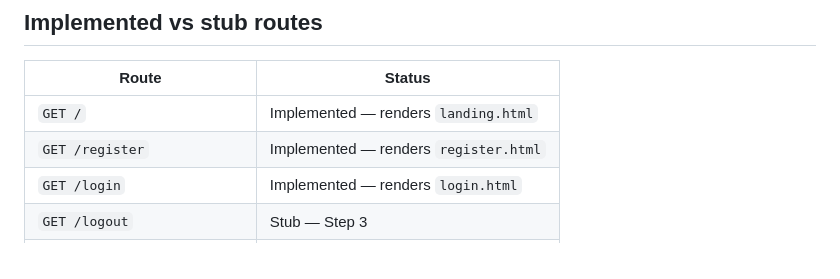
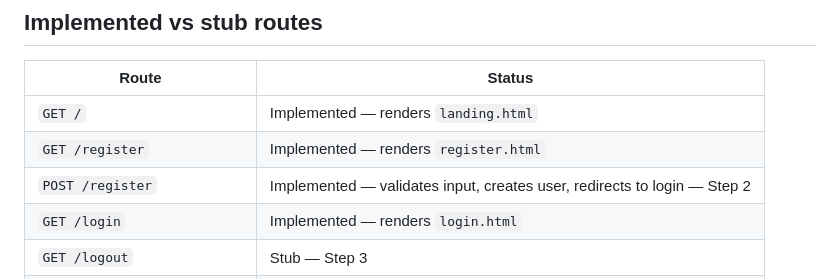
Before and after one commit to SatishPaiB/spendly, a Markdown page: CLAUDE.md, the part around the change. Rendered like a GitHub page.

Commit message:
docs: mark POST /register as implemented (Step 2)

```diff
--- a/CLAUDE.md
+++ b/CLAUDE.md
@@ -94,6 +94,7 @@ pytest -s
 |---|---|
 | `GET /` | Implemented — renders `landing.html` |
 | `GET /register` | Implemented — renders `register.html` |
+| `POST /register` | Implemented — validates input, creates user, redirects to login — Step 2 |
 | `GET /login` | Implemented — renders `login.html` |
 | `GET /logout` | Stub — Step 3 |
 | `GET /profile` | Stub — Step 4 |
```
